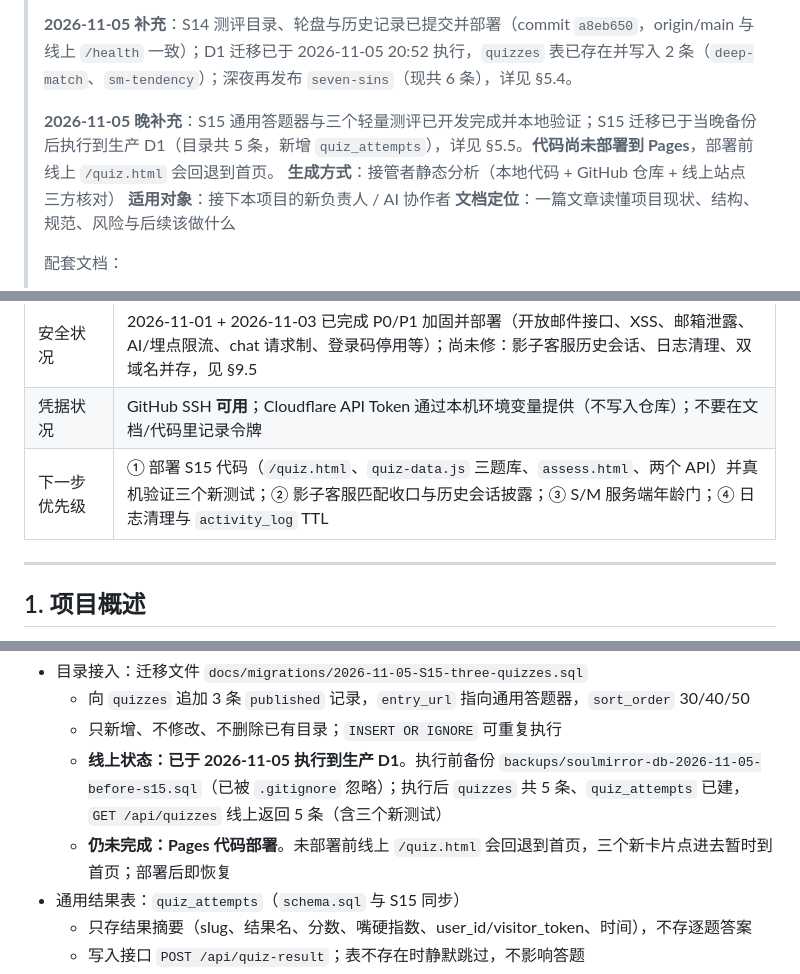
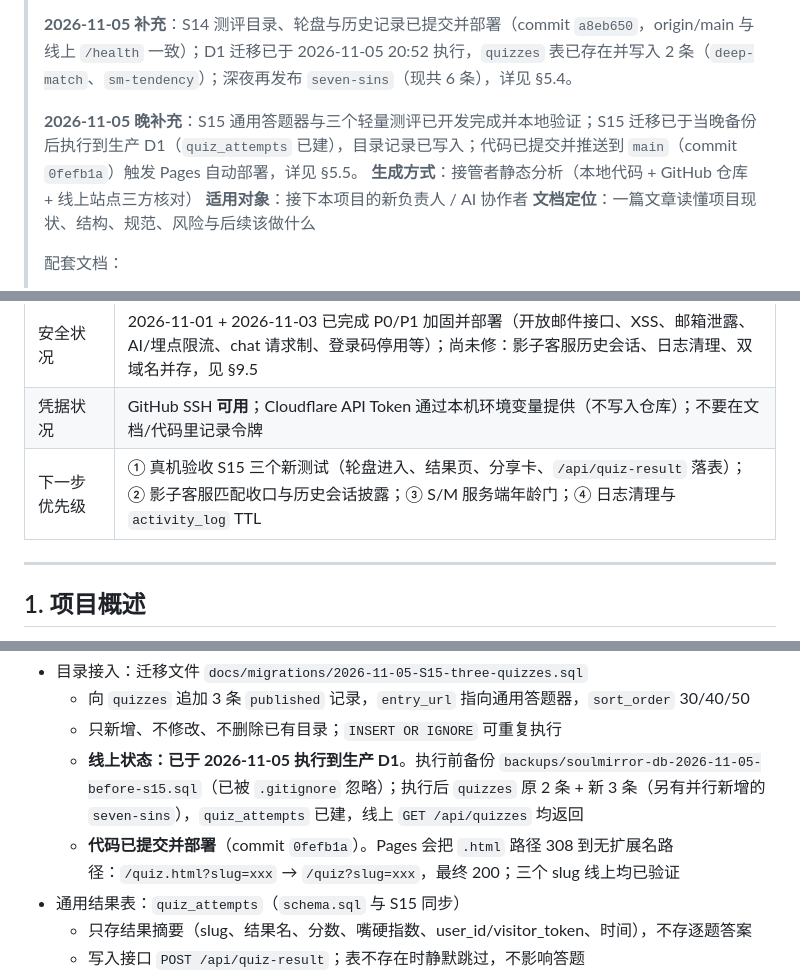
Before and after one commit to Hatefishjustin/social, a Markdown page: 交接文档.md, 3 parts joined by grey strips. Drawn GitHub-style.

```diff
--- a/交接文档.md
+++ b/交接文档.md
@@ -7,7 +7,7 @@
 >
 > **2026-11-05 补充**：S14 测评目录、轮盘与历史记录已提交并部署（commit `a8eb650`，origin/main 与线上 `/health` 一致）；D1 迁移已于 2026-11-05 20:52 执行，`quizzes` 表已存在并写入 2 条（`deep-match`、`sm-tendency`）；深夜再发布 `seven-sins`（现共 6 条），详见 §5.4。
 >
-> **2026-11-05 晚补充**：S15 通用答题器与三个轻量测评已开发完成并本地验证；S15 迁移已于当晚备份后执行到生产 D1（目录共 5 条，新增 `quiz_attempts`），详见 §5.5。**代码尚未部署到 Pages**，部署前线上 `/quiz.html` 会回退到首页。
+> **2026-11-05 晚补充**：S15 通用答题器与三个轻量测评已开发完成并本地验证；S15 迁移已于当晚备份后执行到生产 D1（`quiz_attempts` 已建），目录记录已写入；代码已提交并推送到 `main`（commit `0fefb1a`）触发 Pages 自动部署，详见 §5.5。
 > **生成方式**：接管者静态分析（本地代码 + GitHub 仓库 + 线上站点三方核对）
 > **适用对象**：接下本项目的新负责人 / AI 协作者
 > **文档定位**：一篇文章读懂项目现状、结构、规范、风险与后续该做什么
@@ -32,7 +32,7 @@
 | 开发阶段 | S01–S12 已完成并上线；**S14 测评目录/轮盘已上线**（commit `a8eb650`，2026-11-05 部署；D1 迁移已执行，目录 2 条） |
 | 安全状况 | 2026-11-01 + 2026-11-03 已完成 P0/P1 加固并部署（开放邮件接口、XSS、邮箱泄露、AI/埋点限流、chat 请求制、登录码停用等）；尚未修：影子客服历史会话、日志清理、双域名并存，见 §9.5 |
 | 凭据状况 | GitHub SSH **可用**；Cloudflare API Token 通过本机环境变量提供（不写入仓库）；不要在文档/代码里记录令牌 |
-| 下一步优先级 | ① 部署 S15 代码（`/quiz.html`、`quiz-data.js` 三题库、`assess.html`、两个 API）并真机验证三个新测试；② 影子客服匹配收口与历史会话披露；③ S/M 服务端年龄门；④ 日志清理与 `activity_log` TTL |
+| 下一步优先级 | ① 真机验收 S15 三个新测试（轮盘进入、结果页、分享卡、`/api/quiz-result` 落表）；② 影子客服匹配收口与历史会话披露；③ S/M 服务端年龄门；④ 日志清理与 `activity_log` TTL |
 
 ---
 
@@ -255,8 +255,8 @@ wrangler d1 execute db --remote --file docs/migrations/xxx.sql
 - 目录接入：迁移文件 `docs/migrations/2026-11-05-S15-three-quizzes.sql`
   - 向 `quizzes` 追加 3 条 `published` 记录，`entry_url` 指向通用答题器，`sort_order` 30/40/50
   - 只新增、不修改、不删除已有目录；`INSERT OR IGNORE` 可重复执行
-  - **线上状态：已于 2026-11-05 执行到生产 D1**。执行前备份 `backups/soulmirror-db-2026-11-05-before-s15.sql`（已被 `.gitignore` 忽略）；执行后 `quizzes` 共 5 条、`quiz_attempts` 已建，`GET /api/quizzes` 线上返回 5 条（含三个新测试）
-  - **仍未完成：Pages 代码部署**。未部署前线上 `/quiz.html` 会回退到首页，三个新卡片点进去暂时到首页；部署后即恢复
+  - **线上状态：已于 2026-11-05 执行到生产 D1**。执行前备份 `backups/soulmirror-db-2026-11-05-before-s15.sql`（已被 `.gitignore` 忽略）；执行后 `quizzes` 原 2 条 + 新 3 条（另有并行新增的 `seven-sins`），`quiz_attempts` 已建，线上 `GET /api/quizzes` 均返回
+  - **代码已提交并部署**（commit `0fefb1a`）。Pages 会把 `.html` 路径 308 到无扩展名路径：`/quiz.html?slug=xxx` → `/quiz?slug=xxx`，最终 200；三个 slug 线上均已验证
 - 通用结果表：`quiz_attempts`（`schema.sql` 与 S15 同步）
   - 只存结果摘要（slug、结果名、分数、嘴硬指数、user_id/visitor_token、时间），不存逐题答案
   - 写入接口 `POST /api/quiz-result`；表不存在时静默跳过，不影响答题
```
Also changed, not shown: docs/接管状态-2026-11.md (+5 -4 lines).
